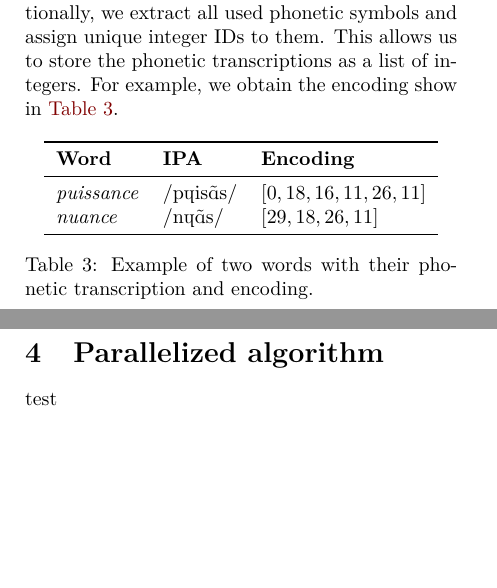
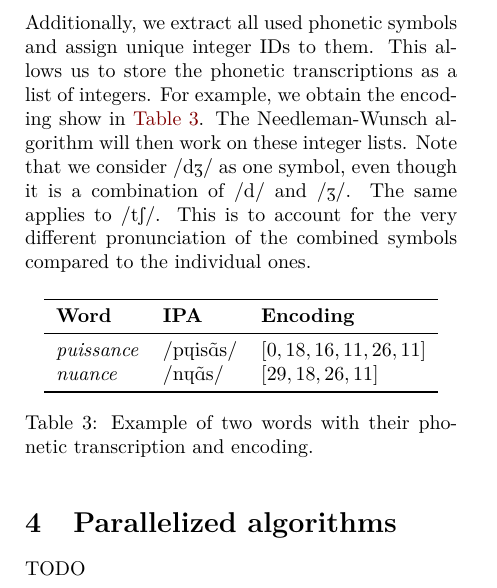
Before and after one commit to Splines/phonetics-graph, a LaTeX paper (paper/main.tex, which reads paper/content/data.tex, paper/content/impl.tex): two parts of pages 4 and 5 of 7 before the commit and part of page 4 of 6 after it, the two joined at a grey line, cut so that both start at the same text, the shorter picture padded with empty space. Compiled offline with pdfLaTeX.

Commit message:
Write more about data prep

```diff
--- a/paper/content/data.tex
+++ b/paper/content/data.tex
@@ -3,7 +3,9 @@
 
 We use the \href{https://github.com/frodonh/french-words}{\textbf{french-words}} dataset (frodonh, 2020), which contains 691,969 French words. It is compiled from several sources including (among others) the Debian package \href{https://packages.debian.org/fr/sid/wfrench}{wfrench} (used for spell checking), \href{http://www.lexique.org/}{Lexique 3.83} (Boris New \& Christophe Pallier), the \href{https://infolingu.univ-mlv.fr/DonneesLinguistiques/Dictionnaires/telechargement.html}{DELA dictionary} from the University of Marne-la-Vallée as well as the \href{https://github.com/hbenbel/French-Dictionary}{French-Dictionary} (Hussem Ben Belgacem). The words also include \acrfull{pos} tagging information, \eg whether it is a noun, verb, adjective, preposition etc. It also comprises the usage frequency according to Lexique.org and Google Ngrams. We use the average of both sources (or just one if the other is missing).
 
-Since the french-words dataset does not include the phonetic transcriptions, we consult the \href{https://github.com/DanielSWolf/wiki-pronunciation-dict}{wiki-pronunciation-dict} (Daniel Wolf, 2021) extracted from the French \href{https://fr.wiktionary.org/}{Wiktionnaire}. We merge both datasets to obtain 611,786 words with their \gls{ipa} transcription. If multiple phonetic transcription are available, we only store the first one. For easy access, we store the data in a dataclass and serialize it to a pickle file of around \qty{60}{\mega\byte}. Additionally, we extract all used phonetic symbols and assign unique integer IDs to them. This allows us to store the phonetic transcriptions as a list of integers. For example, we obtain the encoding show in \autoref{tab:phonetic-encoding}.
+Since the french-words dataset does not include the phonetic transcriptions, we consult the \href{https://github.com/DanielSWolf/wiki-pronunciation-dict}{wiki-pronunciation-dict} (Daniel Wolf, 2021) extracted from the French \href{https://fr.wiktionary.org/}{Wiktionnaire}. We merge both datasets to obtain 611,786 words with their \gls{ipa} transcription. If multiple phonetic transcription are available, we only store the first one. For easy access, we store the data in a dataclass and serialize it to a pickle file of around \qty{60}{\mega\byte}.
+
+Additionally, we extract all used phonetic symbols and assign unique integer IDs to them. This allows us to store the phonetic transcriptions as a list of integers. For example, we obtain the encoding show in \autoref{tab:phonetic-encoding}. The Needleman-Wunsch algorithm will then work on these integer lists. Note that we consider \textipa{/dZ/} as one symbol, even though it is a combination of \textipa{/d/} and \textipa{/Z/}. The same applies to \textipa{/tS/}. This is to account for the very different pronunciation of the combined symbols compared to the individual ones.
 
 \begin{table}[H]
     \centering
--- a/paper/content/impl.tex
+++ b/paper/content/impl.tex
@@ -1,4 +1,4 @@
-\section{Parallelized algorithm}
+\section{Parallelized algorithms}
 \label{sec:impl}
 
-test
+TODO
```
Also changed, not shown: paper/main.tex (+0 -3 lines), paper/main.pdf.
